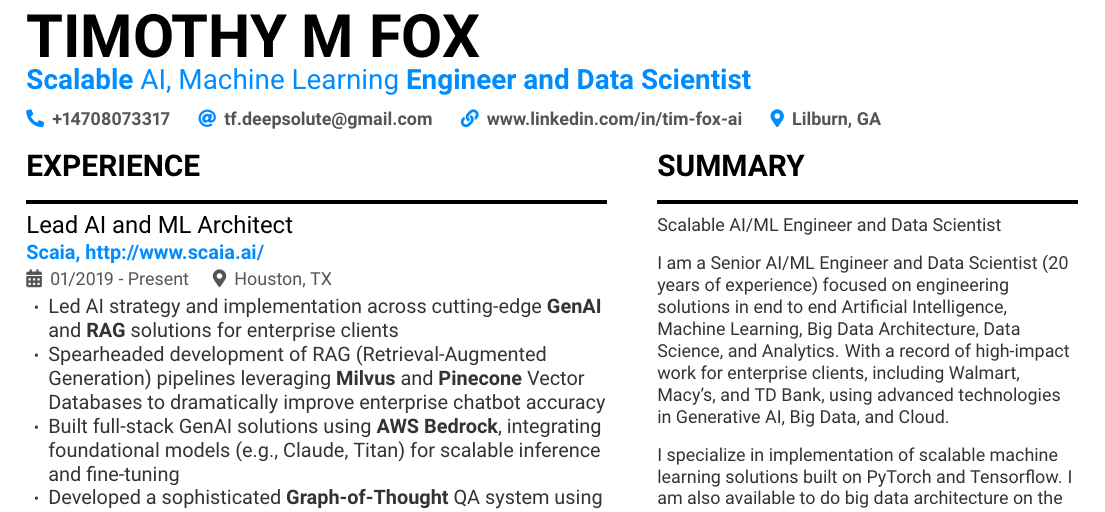
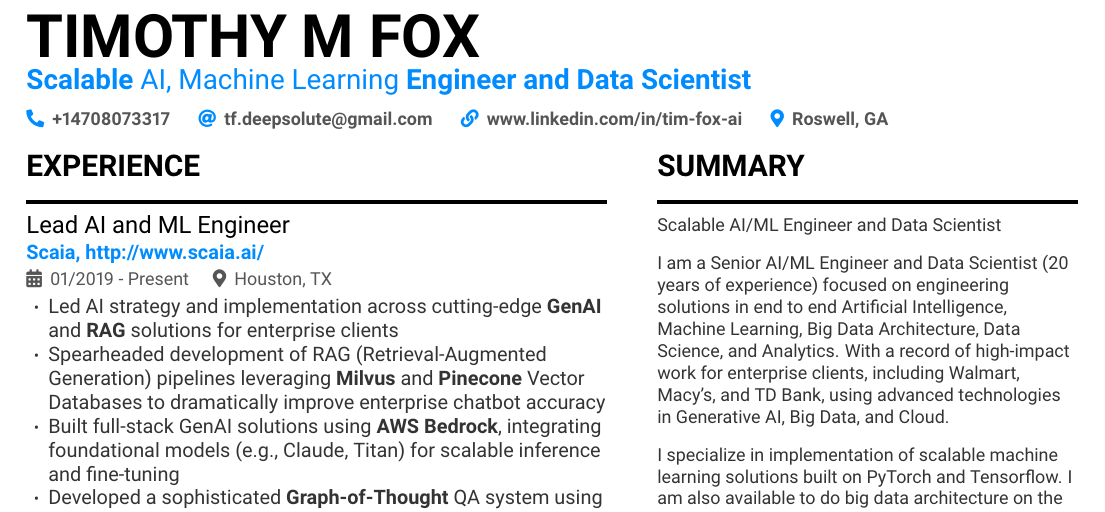
Before and after one commit to timfox456/myresume, a LaTeX CV (latex/Timothy_Fox_Resume.tex): part of page 1 of 3, cut so that both start at the same text. Compiled offline with pdfLaTeX.

Commit message:
changed name of latex resume, changed location to Roswell, GA

```diff
--- a/latex/Timothy_Fox_Resume_Latex.tex
+++ b/latex/Timothy_Fox_Resume.tex
@@ -117,7 +117,7 @@
   {\color{accent}\faPhone*}\hspace{4pt}+14708073317\hspace{12pt}
   {\color{accent}\faAt}\hspace{4pt}\href{mailto:tf.deepsolute@gmail.com}{tf.deepsolute@gmail.com}\hspace{12pt}
   {\color{accent}\faLink}\hspace{4pt}\href{https://www.linkedin.com/in/tim-fox-ai}{www.linkedin.com/in/tim-fox-ai}\hspace{12pt}
-  {\color{accent}\faMapMarker*}\hspace{4pt}Lilburn, GA}\par
+  {\color{accent}\faMapMarker*}\hspace{4pt}Roswell, GA}\par
 \vspace{2pt}
 
 \begin{paracol}{2}
@@ -125,7 +125,7 @@
 % ================================================================ LEFT COLUMN
 \cvsection{Experience}
 
-\job{Lead AI and ML Architect}{Scaia, \url{http://www.scaia.ai/}}{01/2019 - Present}{Houston, TX}
+\job{Lead AI and ML Engineer}{Scaia, \url{http://www.scaia.ai/}}{01/2019 - Present}{Houston, TX}
 \begin{itemize}
   \item Led AI strategy and implementation across cutting-edge \textbf{GenAI} and \textbf{RAG} solutions for enterprise clients
   \item Spearheaded development of RAG (Retrieval-Augmented Generation) pipelines leveraging \textbf{Milvus} and \textbf{Pinecone} Vector Databases to dramatically improve enterprise chatbot accuracy
```
